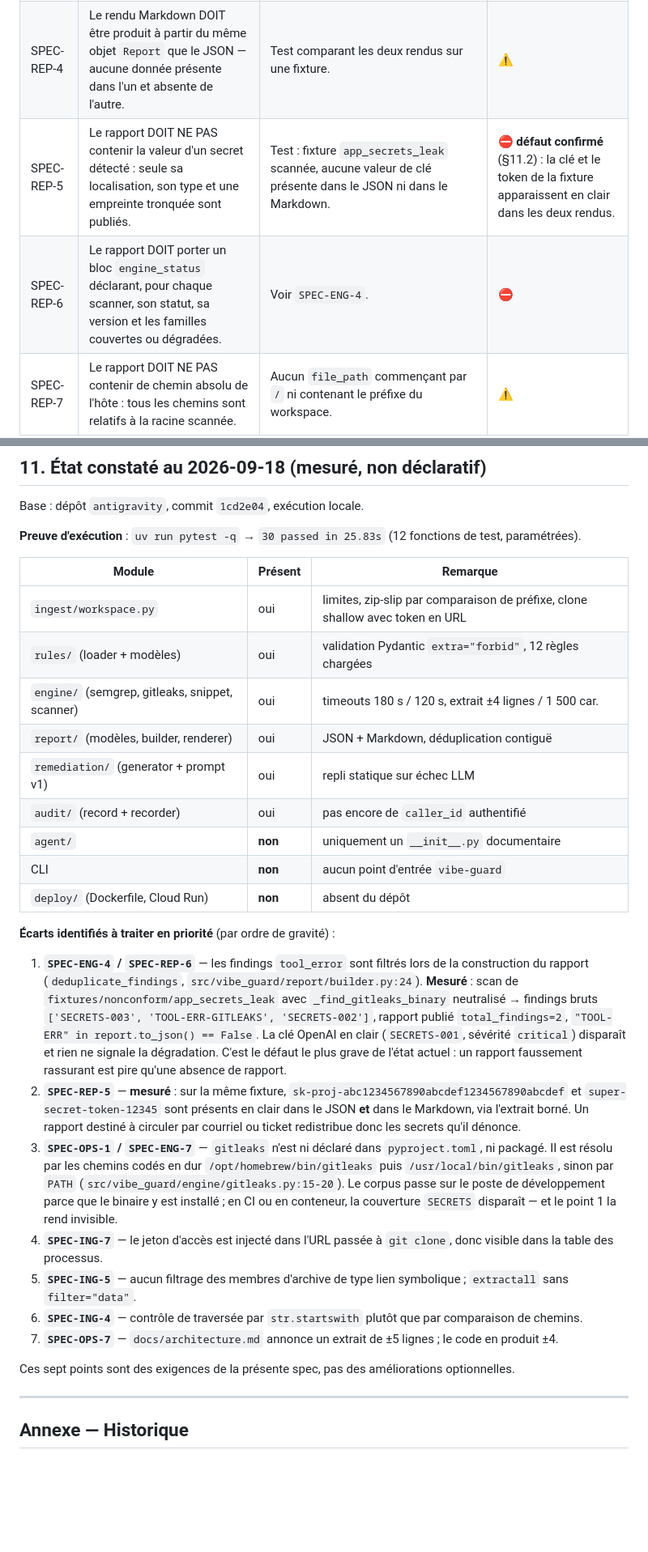
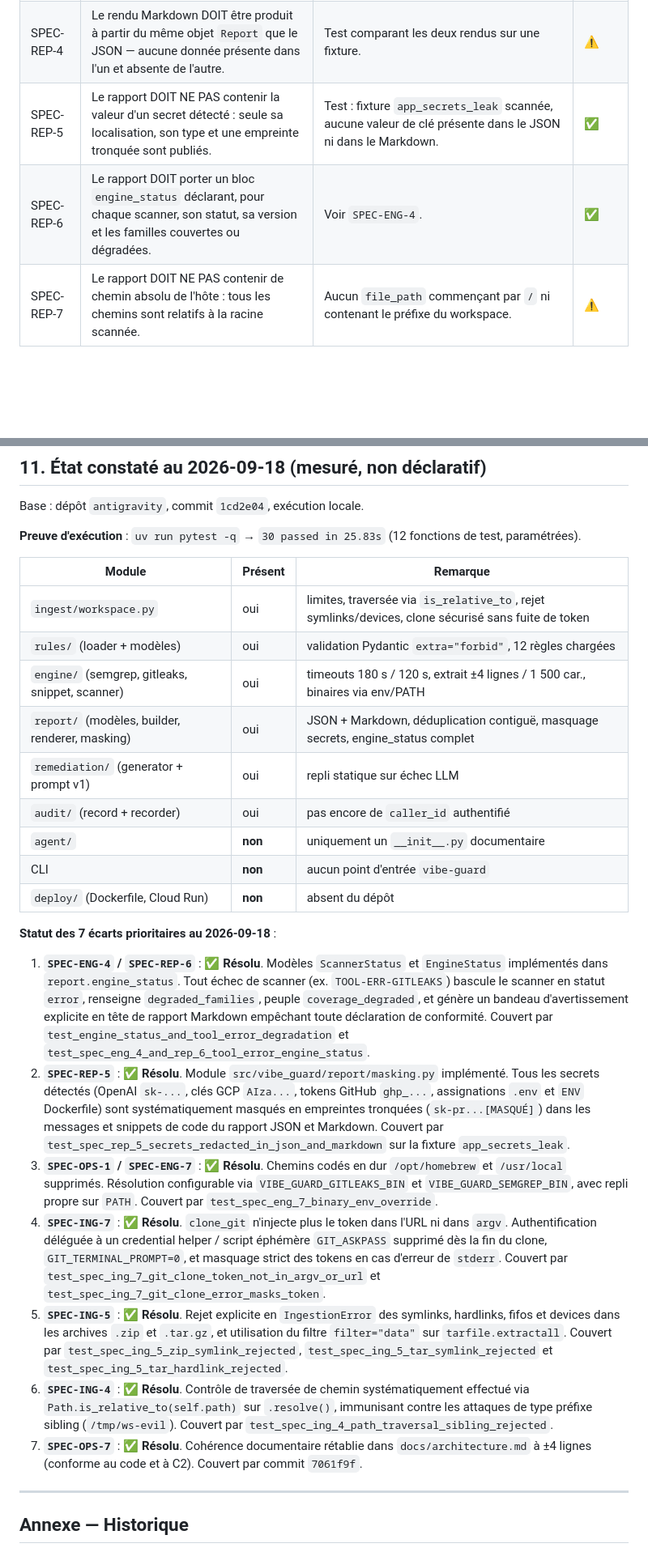
Before and after one commit to batou9150/agent-marketplace-rad-hackathon, a Markdown page: docs/SPEC.md, 2 parts joined by grey strips. Shown at 81% size. Drawn GitHub-style; blank space fills up the shorter version.

Commit message:
[DOC][SPEC] Mark 7 prioritized security and engine gaps as resolved

```diff
--- a/docs/SPEC.md
+++ b/docs/SPEC.md
@@ -257,8 +257,8 @@ Colonne *Statut* : ✅ implémenté et couvert par un test vert au 2026-09-18 ·
 | SPEC-REP-2 | Les findings DOIVENT être triés par sévérité décroissante, puis famille, fichier, ligne. | Test d'ordre sur fixture multi-familles. | ✅ |
 | SPEC-REP-3 | Le résumé DOIT compter les findings par sévérité et par famille, et ces totaux DOIVENT être cohérents avec la liste. | `sum(by_severity.values()) == total_findings == len(findings)`. | ⚠️ |
 | SPEC-REP-4 | Le rendu Markdown DOIT être produit à partir du même objet `Report` que le JSON — aucune donnée présente dans l'un et absente de l'autre. | Test comparant les deux rendus sur une fixture. | ⚠️ |
-| SPEC-REP-5 | Le rapport DOIT NE PAS contenir la valeur d'un secret détecté : seule sa localisation, son type et une empreinte tronquée sont publiés. | Test : fixture `app_secrets_leak` scannée, aucune valeur de clé présente dans le JSON ni dans le Markdown. | ⛔ **défaut confirmé** (§11.2) : la clé et le token de la fixture apparaissent en clair dans les deux rendus. |
-| SPEC-REP-6 | Le rapport DOIT porter un bloc `engine_status` déclarant, pour chaque scanner, son statut, sa version et les familles couvertes ou dégradées. | Voir `SPEC-ENG-4`. | ⛔ |
+| SPEC-REP-5 | Le rapport DOIT NE PAS contenir la valeur d'un secret détecté : seule sa localisation, son type et une empreinte tronquée sont publiés. | Test : fixture `app_secrets_leak` scannée, aucune valeur de clé présente dans le JSON ni dans le Markdown. | ✅ |
+| SPEC-REP-6 | Le rapport DOIT porter un bloc `engine_status` déclarant, pour chaque scanner, son statut, sa version et les familles couvertes ou dégradées. | Voir `SPEC-ENG-4`. | ✅ |
 | SPEC-REP-7 | Le rapport DOIT NE PAS contenir de chemin absolu de l'hôte : tous les chemins sont relatifs à la racine scannée. | Aucun `file_path` commençant par `/` ni contenant le préfixe du workspace. | ⚠️ |
 
 ### 5.6 Audit (`AUD`)
@@ -410,27 +410,25 @@ Base : dépôt `antigravity`, commit `1cd2e04`, exécution locale.
 
 | Module | Présent | Remarque |
 |---|---|---|
-| `ingest/workspace.py` | oui | limites, zip-slip par comparaison de préfixe, clone shallow avec token en URL |
+| `ingest/workspace.py` | oui | limites, traversée via `is_relative_to`, rejet symlinks/devices, clone sécurisé sans fuite de token |
 | `rules/` (loader + modèles) | oui | validation Pydantic `extra="forbid"`, 12 règles chargées |
-| `engine/` (semgrep, gitleaks, snippet, scanner) | oui | timeouts 180 s / 120 s, extrait ±4 lignes / 1 500 car. |
-| `report/` (modèles, builder, renderer) | oui | JSON + Markdown, déduplication contiguë |
+| `engine/` (semgrep, gitleaks, snippet, scanner) | oui | timeouts 180 s / 120 s, extrait ±4 lignes / 1 500 car., binaires via env/PATH |
+| `report/` (modèles, builder, renderer, masking) | oui | JSON + Markdown, déduplication contiguë, masquage secrets, engine_status complet |
 | `remediation/` (generator + prompt v1) | oui | repli statique sur échec LLM |
 | `audit/` (record + recorder) | oui | pas encore de `caller_id` authentifié |
 | `agent/` | **non** | uniquement un `__init__.py` documentaire |
 | CLI | **non** | aucun point d'entrée `vibe-guard` |
 | `deploy/` (Dockerfile, Cloud Run) | **non** | absent du dépôt |
 
-**Écarts identifiés à traiter en priorité** (par ordre de gravité) :
+**Statut des 7 écarts prioritaires au 2026-09-18** :
 
-1. **`SPEC-ENG-4` / `SPEC-REP-6`** — les findings `tool_error` sont filtrés lors de la construction du rapport (`deduplicate_findings`, `src/vibe_guard/report/builder.py:24`). **Mesuré** : scan de `fixtures/nonconform/app_secrets_leak` avec `_find_gitleaks_binary` neutralisé → findings bruts `['SECRETS-003', 'TOOL-ERR-GITLEAKS', 'SECRETS-002']`, rapport publié `total_findings=2`, `"TOOL-ERR" in report.to_json() == False`. La clé OpenAI en clair (`SECRETS-001`, sévérité `critical`) disparaît et rien ne signale la dégradation. C'est le défaut le plus grave de l'état actuel : un rapport faussement rassurant est pire qu'une absence de rapport.
-2. **`SPEC-REP-5`** — **mesuré** : sur la même fixture, `sk-proj-abc1234567890abcdef1234567890abcdef` et `super-secret-token-12345` sont présents en clair dans le JSON **et** dans le Markdown, via l'extrait borné. Un rapport destiné à circuler par courriel ou ticket redistribue donc les secrets qu'il dénonce.
-3. **`SPEC-OPS-1` / `SPEC-ENG-7`** — `gitleaks` n'est ni déclaré dans `pyproject.toml`, ni packagé. Il est résolu par les chemins codés en dur `/opt/homebrew/bin/gitleaks` puis `/usr/local/bin/gitleaks`, sinon par `PATH` (`src/vibe_guard/engine/gitleaks.py:15-20`). Le corpus passe sur le poste de développement parce que le binaire y est installé ; en CI ou en conteneur, la couverture `SECRETS` disparaît — et le point 1 la rend invisible.
-4. **`SPEC-ING-7`** — le jeton d'accès est injecté dans l'URL passée à `git clone`, donc visible dans la table des processus.
-5. **`SPEC-ING-5`** — aucun filtrage des membres d'archive de type lien symbolique ; `extractall` sans `filter="data"`.
-6. **`SPEC-ING-4`** — contrôle de traversée par `str.startswith` plutôt que par comparaison de chemins.
-7. **`SPEC-OPS-7`** — `docs/architecture.md` annonce un extrait de ±5 lignes ; le code en produit ±4.
-
-Ces sept points sont des exigences de la présente spec, pas des améliorations optionnelles.
+1. **`SPEC-ENG-4` / `SPEC-REP-6`** : ✅ **Résolu**. Modèles `ScannerStatus` et `EngineStatus` implémentés dans `report.engine_status`. Tout échec de scanner (ex. `TOOL-ERR-GITLEAKS`) bascule le scanner en statut `error`, renseigne `degraded_families`, peuple `coverage_degraded`, et génère un bandeau d'avertissement explicite en tête de rapport Markdown empêchant toute déclaration de conformité. Couvert par `test_engine_status_and_tool_error_degradation` et `test_spec_eng_4_and_rep_6_tool_error_engine_status`.
+2. **`SPEC-REP-5`** : ✅ **Résolu**. Module `src/vibe_guard/report/masking.py` implémenté. Tous les secrets détectés (OpenAI `sk-...`, clés GCP `AIza...`, tokens GitHub `ghp_...`, assignations `.env` et `ENV` Dockerfile) sont systématiquement masqués en empreintes tronquées (`sk-pr...[MASQUÉ]`) dans les messages et snippets de code du rapport JSON et Markdown. Couvert par `test_spec_rep_5_secrets_redacted_in_json_and_markdown` sur la fixture `app_secrets_leak`.
+3. **`SPEC-OPS-1` / `SPEC-ENG-7`** : ✅ **Résolu**. Chemins codés en dur `/opt/homebrew` et `/usr/local` supprimés. Résolution configurable via `VIBE_GUARD_GITLEAKS_BIN` et `VIBE_GUARD_SEMGREP_BIN`, avec repli propre sur `PATH`. Couvert par `test_spec_eng_7_binary_env_override`.
+4. **`SPEC-ING-7`** : ✅ **Résolu**. `clone_git` n'injecte plus le token dans l'URL ni dans `argv`. Authentification déléguée à un credential helper / script éphémère `GIT_ASKPASS` supprimé dès la fin du clone, `GIT_TERMINAL_PROMPT=0`, et masquage strict des tokens en cas d'erreur de `stderr`. Couvert par `test_spec_ing_7_git_clone_token_not_in_argv_or_url` et `test_spec_ing_7_git_clone_error_masks_token`.
+5. **`SPEC-ING-5`** : ✅ **Résolu**. Rejet explicite en `IngestionError` des symlinks, hardlinks, fifos et devices dans les archives `.zip` et `.tar.gz`, et utilisation du filtre `filter="data"` sur `tarfile.extractall`. Couvert par `test_spec_ing_5_zip_symlink_rejected`, `test_spec_ing_5_tar_symlink_rejected` et `test_spec_ing_5_tar_hardlink_rejected`.
+6. **`SPEC-ING-4`** : ✅ **Résolu**. Contrôle de traversée de chemin systématiquement effectué via `Path.is_relative_to(self.path)` sur `.resolve()`, immunisant contre les attaques de type préfixe sibling (`/tmp/ws-evil`). Couvert par `test_spec_ing_4_path_traversal_sibling_rejected`.
+7. **`SPEC-OPS-7`** : ✅ **Résolu**. Cohérence documentaire rétablie dans `docs/architecture.md` à ±4 lignes (conforme au code et à C2). Couvert par commit `7061f9f`.
 
 ---
 
```
Also changed, not shown: other parts of docs/SPEC.md (+6 -6 lines).
